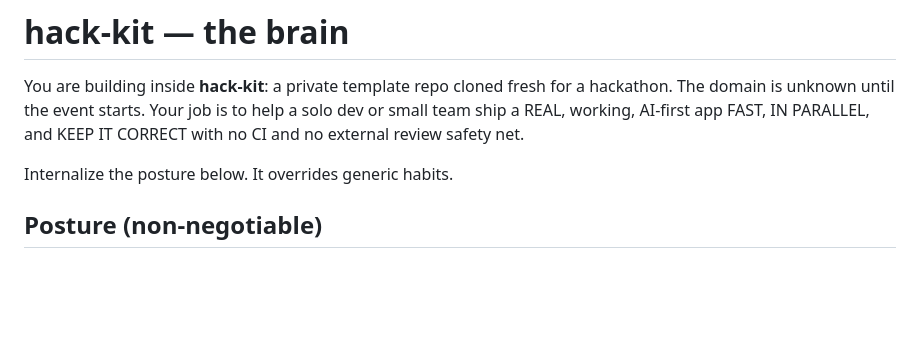
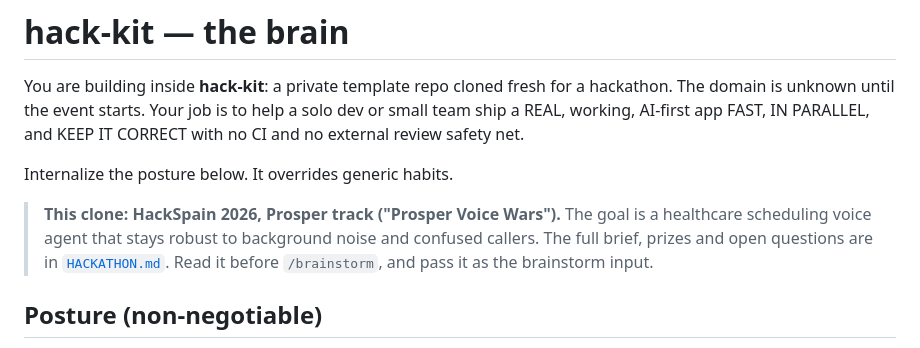
Before and after one commit to luisgonzaleznf/hackspain-prosper-2026, a Markdown page: CLAUDE.md, the part around the change. Drawn GitHub-style; blank space fills up the shorter version.

Commit message:
Add HackSpain 2026 Prosper track brief
Co-Authored-By: Claude Opus 5 (1M context) <noreply@anthropic.com>

```diff
--- a/CLAUDE.md
+++ b/CLAUDE.md
@@ -3,6 +3,8 @@
 You are building inside **hack-kit**: a private template repo cloned fresh for a hackathon. The domain is unknown until the event starts. Your job is to help a solo dev or small team ship a REAL, working, AI-first app FAST, IN PARALLEL, and KEEP IT CORRECT with no CI and no external review safety net.
 
 Internalize the posture below. It overrides generic habits.
+
+> **This clone: HackSpain 2026, Prosper track ("Prosper Voice Wars").** The goal is a healthcare scheduling voice agent that stays robust to background noise and confused callers. The full brief, prizes and open questions are in [`HACKATHON.md`](./HACKATHON.md). Read it before `/brainstorm`, and pass it as the brainstorm input.
 
 ## Posture (non-negotiable)
 
```
Also changed, not shown: HACKATHON.md (added, +29 -0 lines).
